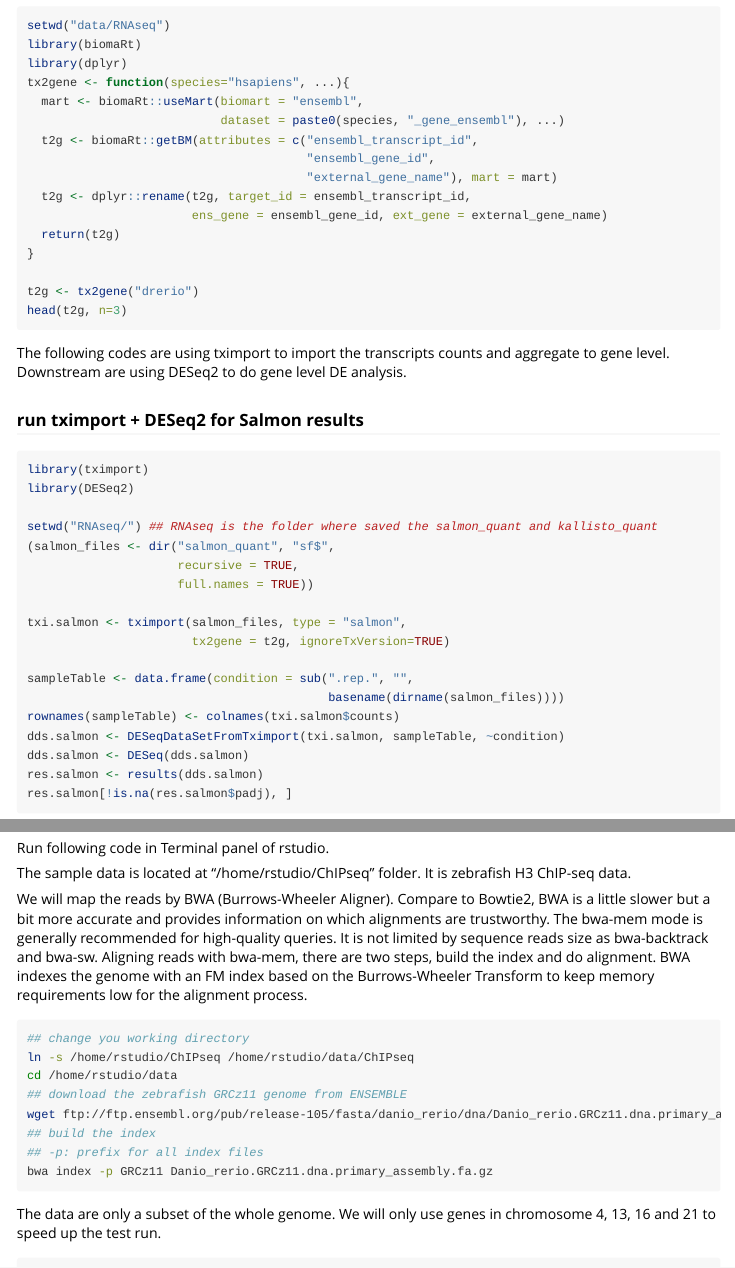
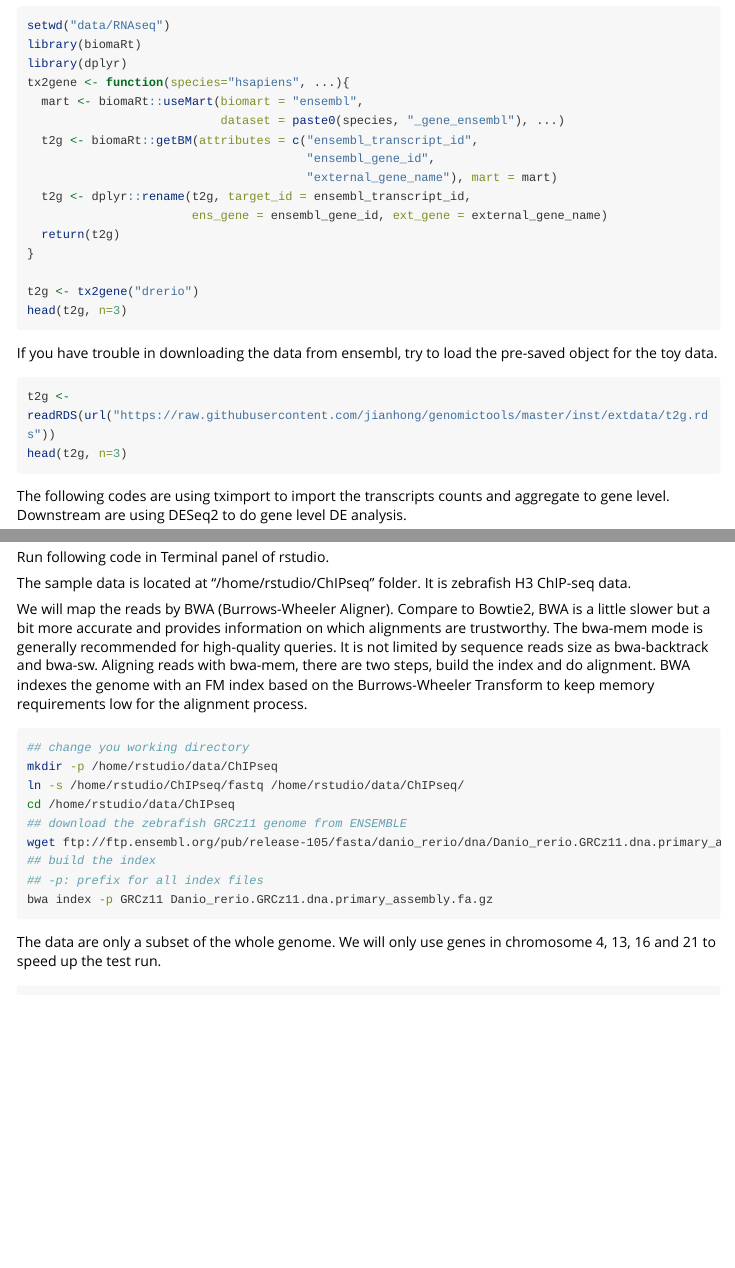
Before and after one commit to jianhong/genomictools, an R Markdown document (vignettes/scripts.Rmd): the page in a window 1100 px wide, from 2470 px down, and a second part further down, joined at a grey line. Rendered offline with R 4.5, knitr and Pandoc, with nearby package versions; long lines of code are wrapped.

````diff
--- a/vignettes/scripts.Rmd
+++ b/vignettes/scripts.Rmd
@@ -164,6 +164,13 @@
 head(t2g, n=3)
 ```
 
+If you have trouble in downloading the data from ensembl, try to load the pre-saved
+object for the toy data.
+```{r, eval=FALSE}
+t2g <- readRDS(url("https://raw.githubusercontent.com/jianhong/genomictools/master/inst/extdata/t2g.rds"))
+head(t2g, n=3)
+```
+
 
 The following codes are using tximport to import the transcripts counts and
 aggregate to gene level. Downstream are using DESeq2 to do gene level DE analysis.
@@ -250,8 +257,9 @@
 
 ```{bash, eval=FALSE}
 ## change you working directory
-ln -s /home/rstudio/ChIPseq /home/rstudio/data/ChIPseq
-cd /home/rstudio/data
+mkdir -p /home/rstudio/data/ChIPseq
+ln -s /home/rstudio/ChIPseq/fastq /home/rstudio/data/ChIPseq/
+cd /home/rstudio/data/ChIPseq
 ## download the zebrafish GRCz11 genome from ENSEMBLE
 wget ftp://ftp.ensembl.org/pub/release-105/fasta/danio_rerio/dna/Danio_rerio.GRCz11.dna.primary_assembly.fa.gz
 ## build the index
````
Also changed, not shown: 1 other file.
